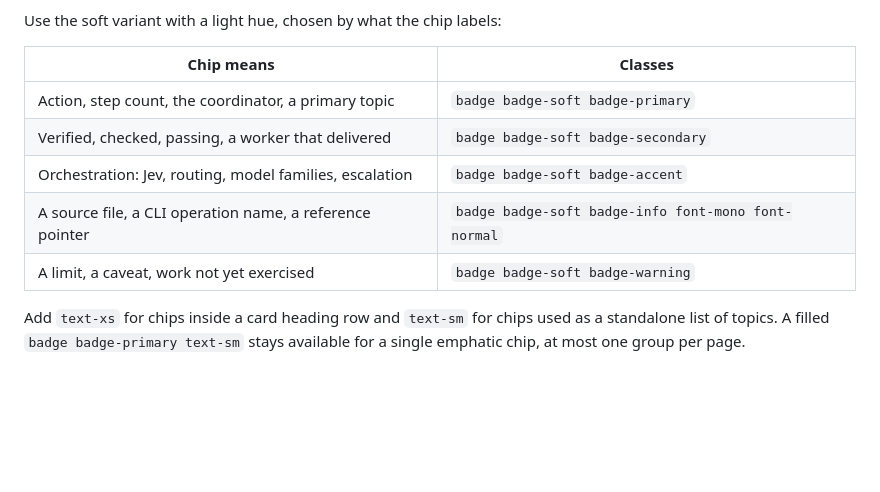
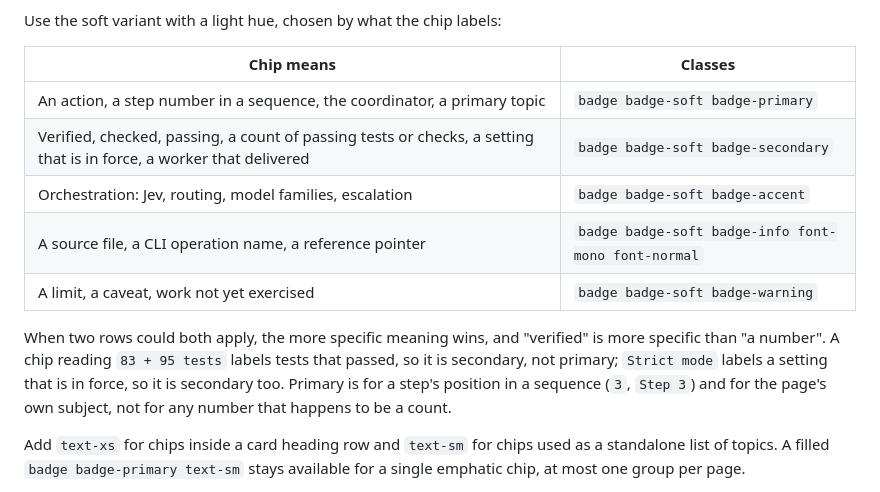
Before and after one commit to mhamri/amale, a Markdown page: website/DESIGN-SYSTEM.md, the part around the change. Drawn GitHub-style; blank space fills up the shorter version.

Commit message:
Settle which hue a chip takes when it is both a count and a verified fact
The chip table listed "step count" under the primary hue and "passing"
under the secondary hue, so a chip reading "83 + 95 tests" matched both
rows and two readers assigned it two different colours. The table now
states the precedence: where two rows apply, the more specific meaning
wins, and verified is more specific than a number. Primary is a step position
in a sequence and the page subject; a count of passing tests and a setting
in force are secondary.

```diff
--- a/website/DESIGN-SYSTEM.md
+++ b/website/DESIGN-SYSTEM.md
@@ -318,11 +318,18 @@ sequence.
 
   | Chip means | Classes |
   | --- | --- |
-  | Action, step count, the coordinator, a primary topic | `badge badge-soft badge-primary` |
-  | Verified, checked, passing, a worker that delivered | `badge badge-soft badge-secondary` |
+  | An action, a step number in a sequence, the coordinator, a primary topic | `badge badge-soft badge-primary` |
+  | Verified, checked, passing, a count of passing tests or checks, a setting that is in force, a worker that delivered | `badge badge-soft badge-secondary` |
   | Orchestration: Jev, routing, model families, escalation | `badge badge-soft badge-accent` |
   | A source file, a CLI operation name, a reference pointer | `badge badge-soft badge-info font-mono font-normal` |
   | A limit, a caveat, work not yet exercised | `badge badge-soft badge-warning` |
+
+  When two rows could both apply, the more specific meaning wins, and
+  "verified" is more specific than "a number". A chip reading
+  `83 + 95 tests` labels tests that passed, so it is secondary, not primary;
+  `Strict mode` labels a setting that is in force, so it is secondary too.
+  Primary is for a step's position in a sequence (`3`, `Step 3`) and for the
+  page's own subject, not for any number that happens to be a count.
 
   Add `text-xs` for chips inside a card heading row and `text-sm` for chips
   used as a standalone list of topics. A filled `badge badge-primary text-sm`
```
